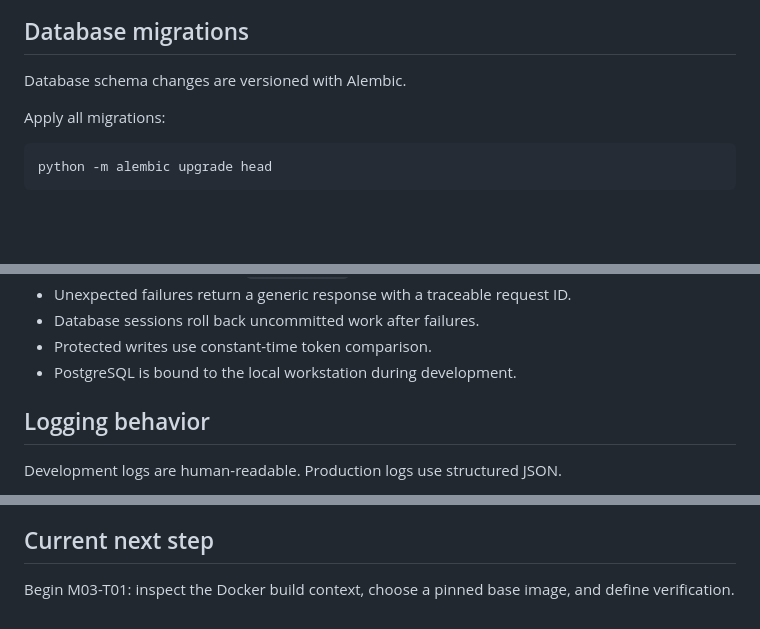
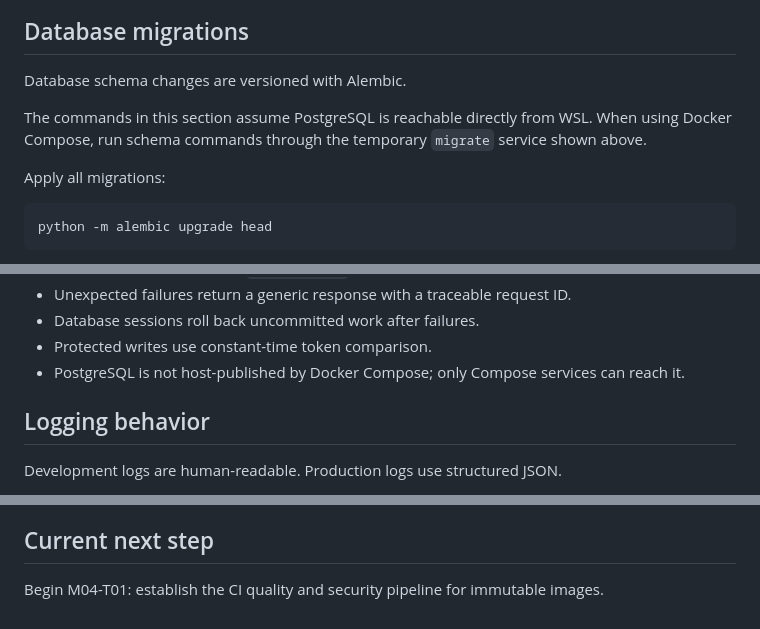
Before and after one commit to ar7abb/ops-status-board, a Markdown page: README.md, 3 parts joined by grey strips. Rendered like a GitHub page; blank space fills up the shorter version.

````diff
--- a/README.md
+++ b/README.md
@@ -145,6 +145,8 @@ This removes containers and the network but keeps the named database volume. Use
 
 Database schema changes are versioned with Alembic.
 
+The commands in this section assume PostgreSQL is reachable directly from WSL. When using Docker Compose, run schema commands through the temporary `migrate` service shown above.
+
 Apply all migrations:
 
 ```bash
@@ -249,7 +251,7 @@ The application follows these security rules:
 - Unexpected failures return a generic response with a traceable request ID.
 - Database sessions roll back uncommitted work after failures.
 - Protected writes use constant-time token comparison.
-- PostgreSQL is bound to the local workstation during development.
+- PostgreSQL is not host-published by Docker Compose; only Compose services can reach it.
 
 ## Logging behavior
 
@@ -315,4 +330,4 @@ A release candidate must also prove that:
 
 ## Current next step
 
-Begin M03-T01: inspect the Docker build context, choose a pinned base image, and define verification.
+Begin M04-T01: establish the CI quality and security pipeline for immutable images.
````
Also changed, not shown: other parts of README.md (+18 -5 lines).
